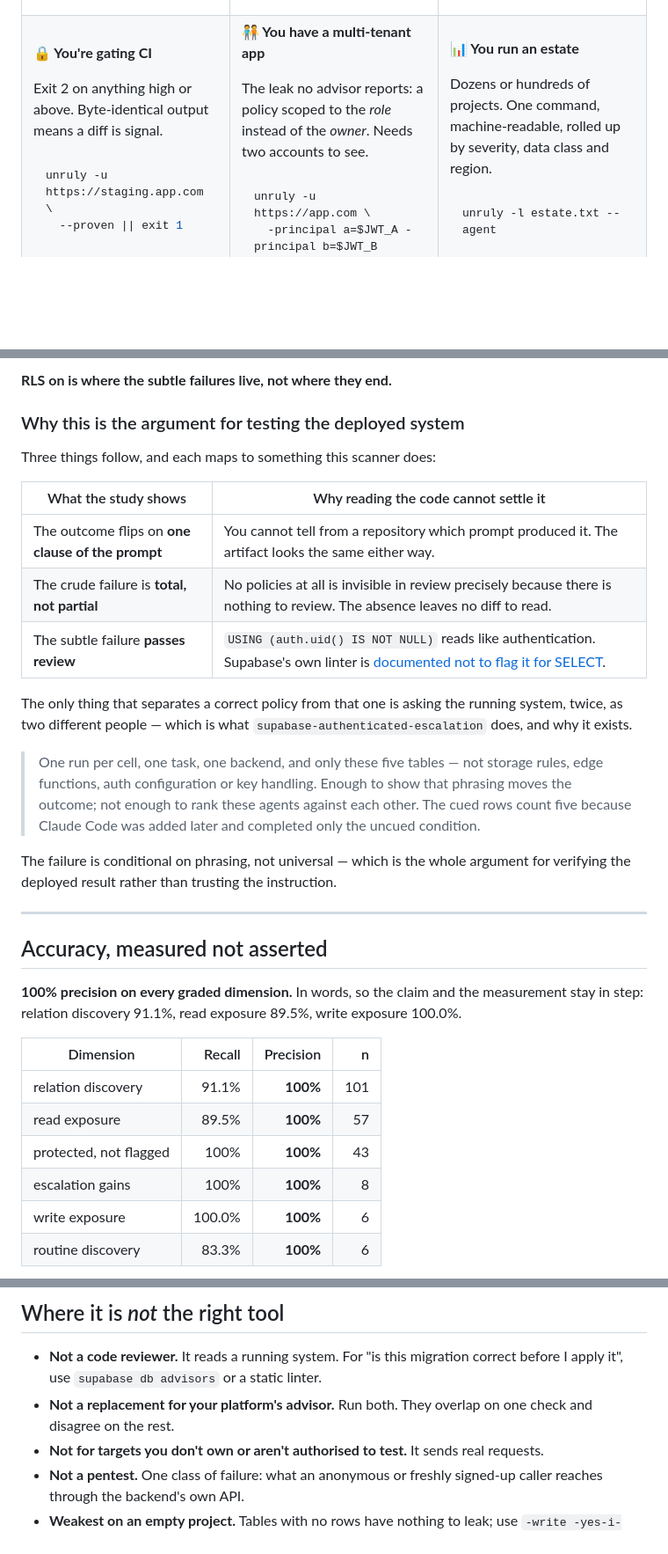
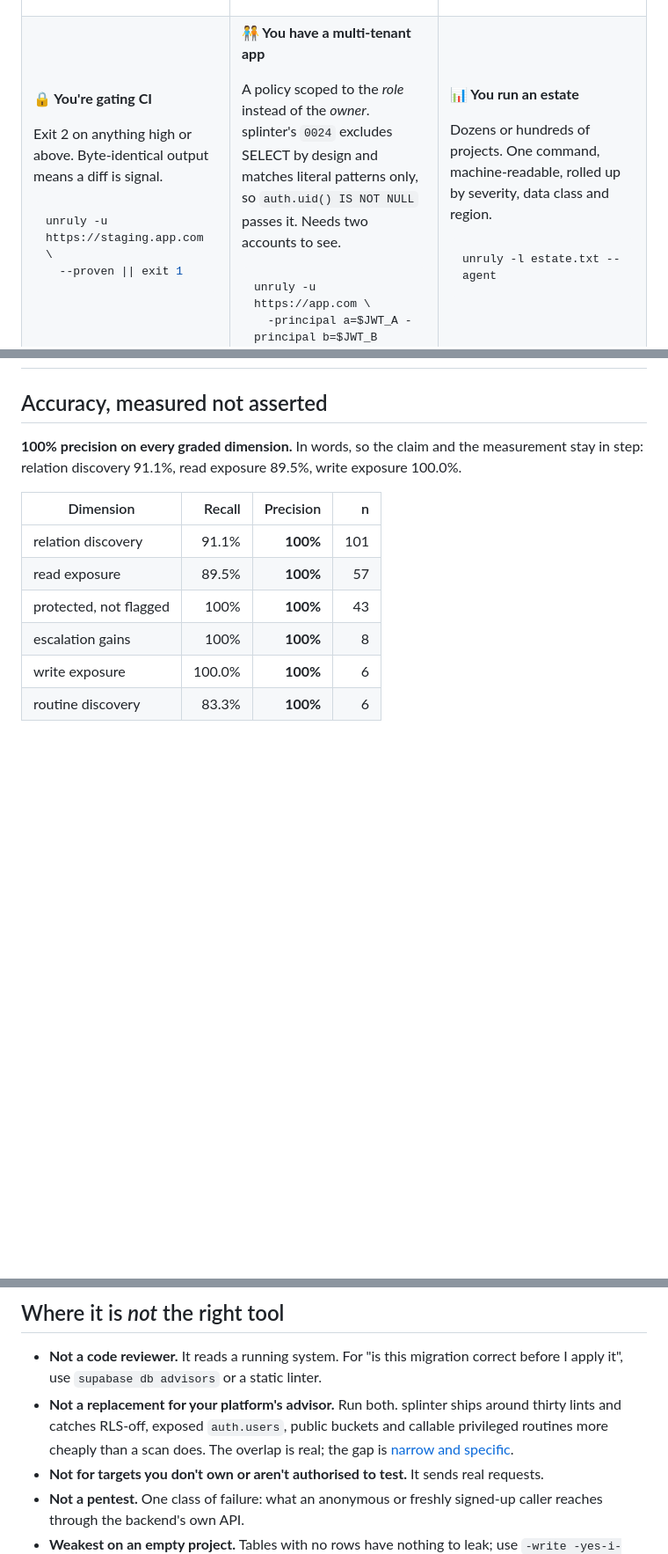
Before and after one commit to eppser/unruly, a Markdown page: README.md, 3 parts joined by grey strips. Shown at 88% size. GitHub-like rendering; blank space fills up the shorter version.

````diff
--- a/README.md
+++ b/README.md
@@ -279,8 +279,9 @@ unruly -u https://staging.app.com \
 
 **🧑‍🤝‍🧑 You have a multi-tenant app**
 
-The leak no advisor reports: a policy scoped to the *role* instead of the
-*owner*. Needs two accounts to see.
+A policy scoped to the *role* instead of the *owner*. splinter's
+`0024` excludes SELECT by design and matches literal patterns only, so
+`auth.uid() IS NOT NULL` passes it. Needs two accounts to see.
 
 ```bash
 unruly -u https://app.com \
@@ -409,30 +397,3 @@ the read leak in place.
-**RLS on is where the subtle failures live, not where they end.**
-
-### Why this is the argument for testing the deployed system
-
-Three things follow, and each maps to something this scanner does:
-
-| What the study shows | Why reading the code cannot settle it |
-|---|---|
-| The outcome flips on **one clause of the prompt** | You cannot tell from a repository which prompt produced it. The artifact looks the same either way. |
-| The crude failure is **total, not partial** | No policies at all is invisible in review precisely because there is nothing to review. The absence leaves no diff to read. |
-| The subtle failure **passes review** | `USING (auth.uid() IS NOT NULL)` reads like authentication. Supabase's own linter is [documented not to flag it for SELECT](#why-not-just-use-the-platforms-advisor). |
-
-The only thing that separates a correct policy from that one is asking the
-running system, twice, as two different people — which is what
-`supabase-authenticated-escalation` does, and why it exists.
-
-> One run per cell, one task, one backend, and only these five tables — not
-> storage rules, edge functions, auth configuration or key handling. Enough to
-> show that phrasing moves the outcome; not enough to rank these agents against
-> each other. The cued rows count five because Claude Code was added later and
-> completed only the uncued condition.
-
-The failure is conditional on phrasing, not universal — which is the whole
-argument for verifying the deployed result rather than trusting the
-instruction.
-
----
 
 ## Accuracy, measured not asserted
 
@@ -608,8 +569,10 @@ what you need to prove it.
 
 - **Not a code reviewer.** It reads a running system. For "is this migration
   correct before I apply it", use `supabase db advisors` or a static linter.
-- **Not a replacement for your platform's advisor.** Run both. They overlap on
-  one check and disagree on the rest.
+- **Not a replacement for your platform's advisor.** Run both. splinter ships
+  around thirty lints and catches RLS-off, exposed `auth.users`, public buckets
+  and callable privileged routines more cheaply than a scan does. The overlap
+  is real; the gap is [narrow and specific](#why-not-just-use-the-platforms-advisor--and-what-it-already-covers).
 - **Not for targets you don't own or aren't authorised to test.** It sends real
   requests.
 - **Not a pentest.** One class of failure: what an anonymous or freshly
````
Also changed, not shown: other parts of README.md (+59 -72 lines).
